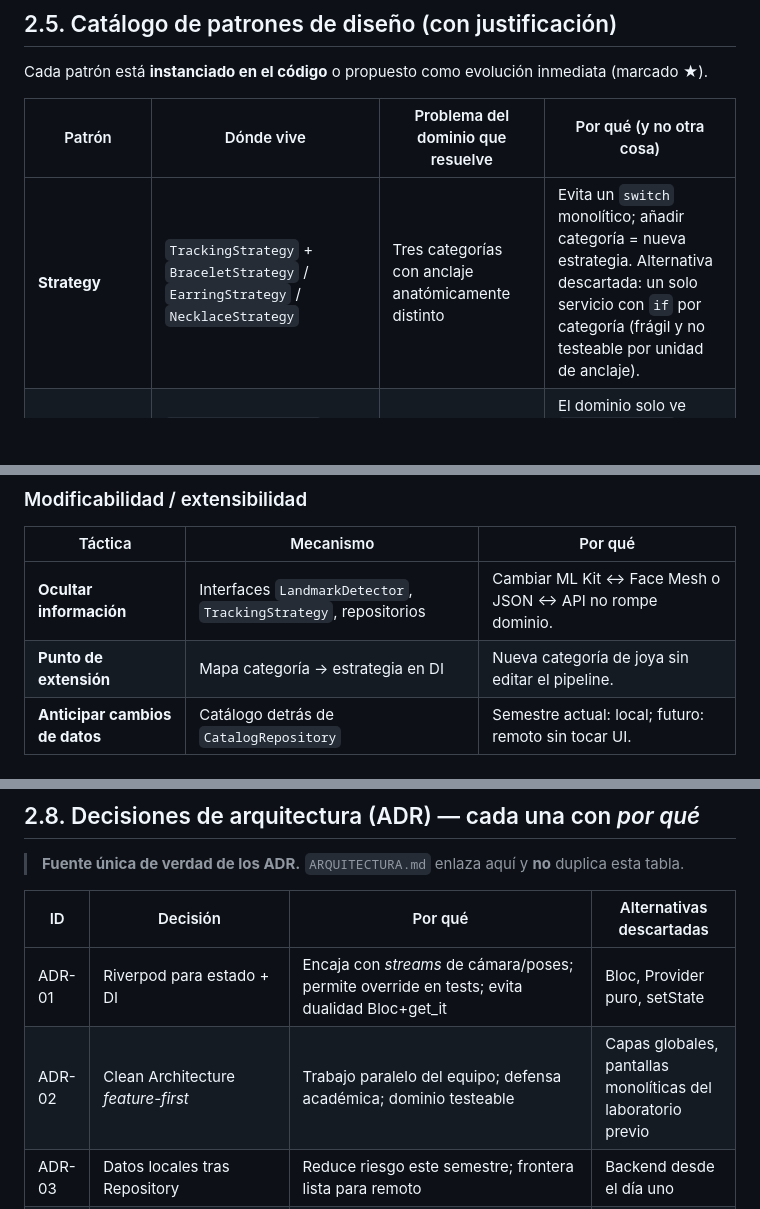
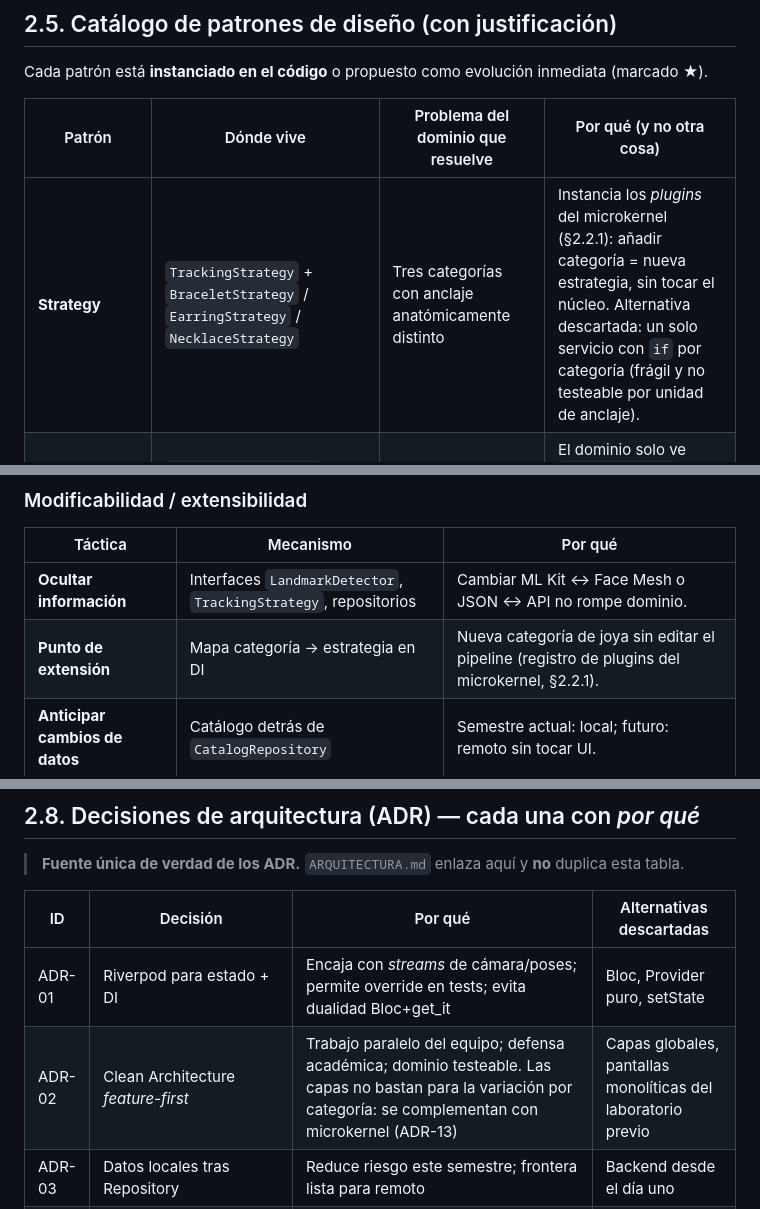
Before and after one commit to andreMD287/ProyectoGrado-Joyeria-AR, a Markdown page: docs/SDD_2.3_ARQUITECTURA_DEL_SISTEMA.md, 3 parts joined by grey strips. Rendered like a GitHub page; blank space fills up the shorter version.

```diff
--- a/docs/SDD_2.3_ARQUITECTURA_DEL_SISTEMA.md
+++ b/docs/SDD_2.3_ARQUITECTURA_DEL_SISTEMA.md
@@ -241,7 +298,7 @@ Cada patrón está **instanciado en el código** o propuesto como evolución inm
 
 | Patrón | Dónde vive | Problema del dominio que resuelve | Por qué (y no otra cosa) |
 |---|---|---|---|
-| **Strategy** | `TrackingStrategy` + `BraceletStrategy` / `EarringStrategy` / `NecklaceStrategy` | Tres categorías con anclaje anatómicamente distinto | Evita un `switch` monolítico; añadir categoría = nueva estrategia. Alternativa descartada: un solo servicio con `if` por categoría (frágil y no testeable por unidad de anclaje). |
+| **Strategy** | `TrackingStrategy` + `BraceletStrategy` / `EarringStrategy` / `NecklaceStrategy` | Tres categorías con anclaje anatómicamente distinto | Instancia los *plugins* del microkernel (§2.2.1): añadir categoría = nueva estrategia, sin tocar el núcleo. Alternativa descartada: un solo servicio con `if` por categoría (frágil y no testeable por unidad de anclaje). |
 | **Adapter** | `AndroidHandDetector`, `IosHandDetector`, `FaceDetectorDataSource`, `PoseDetectorDataSource` frente a `LandmarkDetector` | Plugins y APIs nativas incompatibles entre sí y entre SO | El dominio solo ve `List<Landmark>`. Alternativa descartada: acoplar `TryOnScreen` a `hand_landmarker` (imposible en iOS). |
 | **Repository** | `CatalogRepository`, `TrackingRepository` | Aislar origen de datos (JSON local hoy; remoto mañana) y origen de poses | Frontera evolutiva. Alternativa descartada: leer `catalog.json` desde la UI. |
 | **Pipes and Filters** (pipeline) | `TrackingRepositoryImpl`: frame → detect → computeAnchor → stabilize → emitir | El tracking es una tubería de transformaciones sobre el frame | Hace explícitas las etapas medibles (latencia, FPS). Alternativa descartada: “god class” de AR que mezcla cámara, ML y UI. |
@@ -271,7 +328,7 @@ Las *tácticas* (Bass et al.) conectan **drivers de calidad** con mecanismos con
 | Táctica | Mecanismo | Por qué |
 |---|---|---|
 | **Ocultar información** | Interfaces `LandmarkDetector`, `TrackingStrategy`, repositorios | Cambiar ML Kit ↔ Face Mesh o JSON ↔ API no rompe dominio. |
-| **Punto de extensión** | Mapa categoría → estrategia en DI | Nueva categoría de joya sin editar el pipeline. |
+| **Punto de extensión** | Mapa categoría → estrategia en DI | Nueva categoría de joya sin editar el pipeline (registro de plugins del microkernel, §2.2.1). |
 | **Anticipar cambios de datos** | Catálogo detrás de `CatalogRepository` | Semestre actual: local; futuro: remoto sin tocar UI. |
 
 ### Portabilidad Android / iOS
@@ -348,7 +405,7 @@ Esta matriz **no existe en Flutter**; es un artefacto de arquitectura del produc
 | ID | Decisión | Por qué | Alternativas descartadas |
 |---|---|---|---|
 | ADR-01 | Riverpod para estado + DI | Encaja con *streams* de cámara/poses; permite override en tests; evita dualidad Bloc+get_it | Bloc, Provider puro, setState |
-| ADR-02 | Clean Architecture *feature-first* | Trabajo paralelo del equipo; defensa académica; dominio testeable | Capas globales, pantallas monolíticas del laboratorio previo |
+| ADR-02 | Clean Architecture *feature-first* | Trabajo paralelo del equipo; defensa académica; dominio testeable. Las capas no bastan para la variación por categoría: se complementan con microkernel (ADR-13) | Capas globales, pantallas monolíticas del laboratorio previo |
 | ADR-03 | Datos locales tras Repository | Reduce riesgo este semestre; frontera lista para remoto | Backend desde el día uno |
 | ADR-04 | Strategy por categoría de joya | Tres técnicas de anclaje heterogéneas | `switch` único en un servicio AR |
 | ADR-05 | Adapter de detectores por plataforma | `hand_landmarker` es Android-only | Acoplar UI al plugin |
```
Also changed, not shown: other parts of docs/SDD_2.3_ARQUITECTURA_DEL_SISTEMA.md (+64 -6 lines), README.md (+1 -1 lines), docs/ARQUITECTURA.md (+6 -5 lines).
